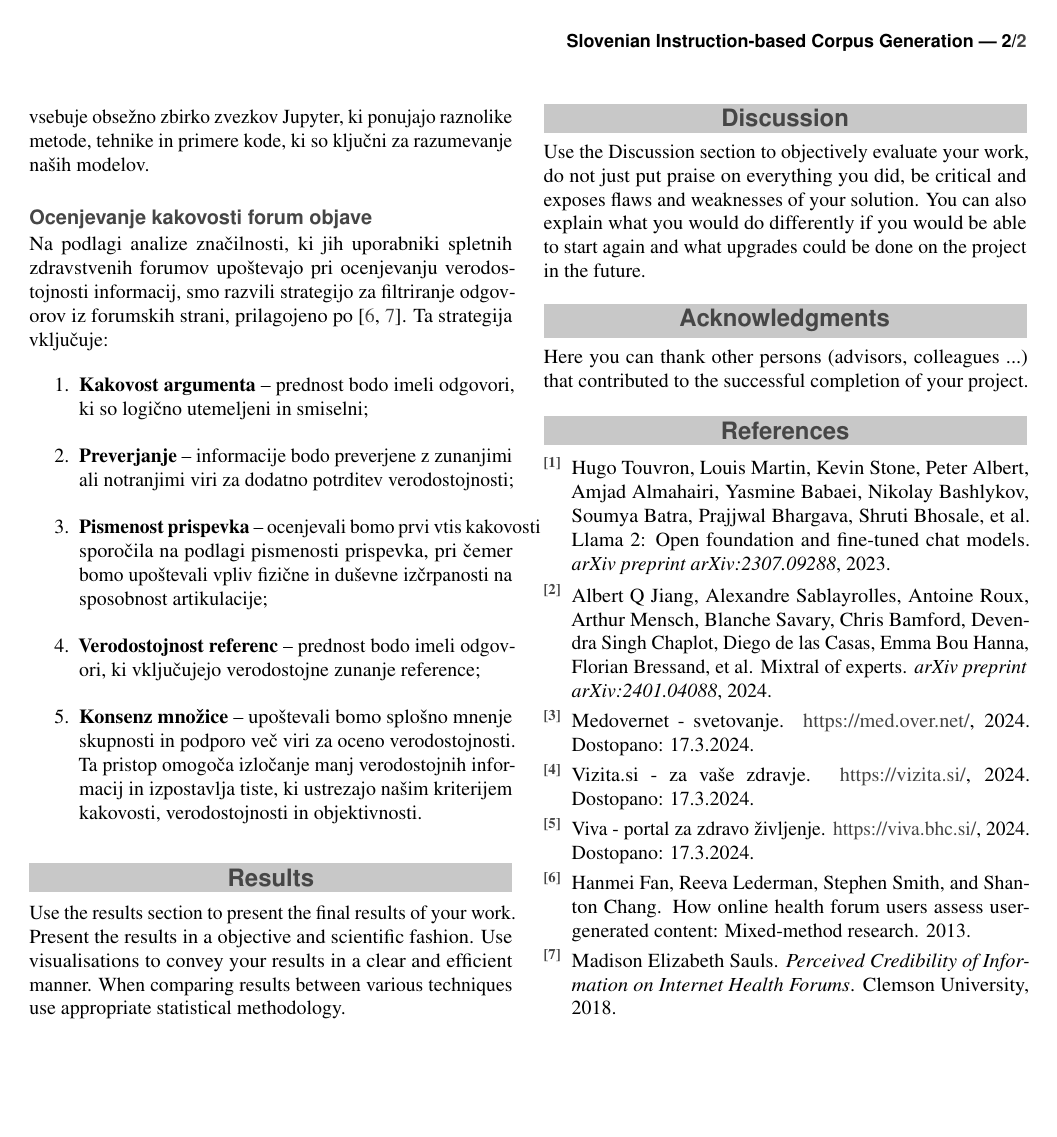
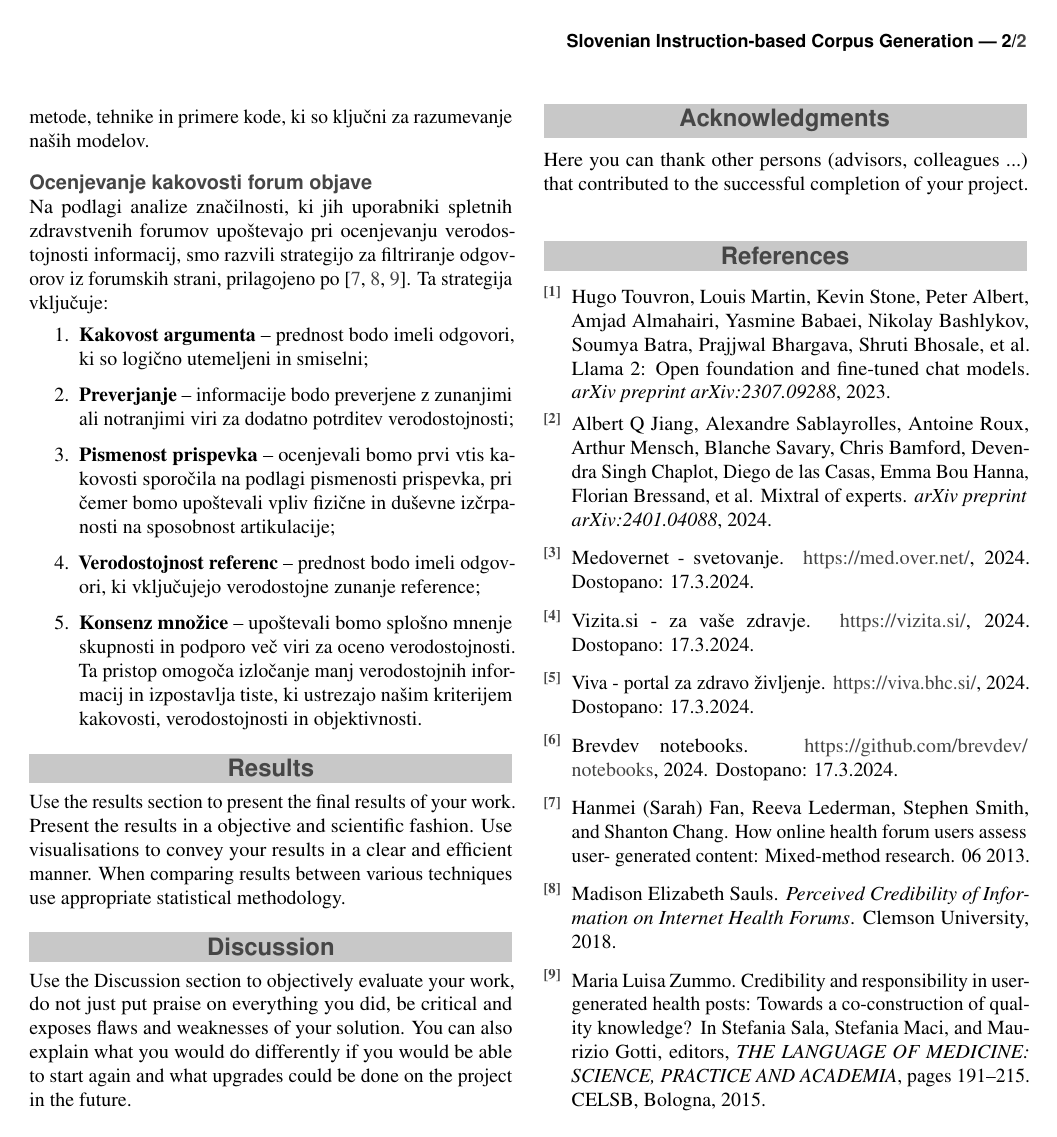
Before and after one commit to UL-FRI-NLP-2023-2024/ul-fri-nlp-course-project-gemini-q, a LaTeX document (report/report.tex, which reads report/report.bib): page 2 of 2. Compiled offline with pdfLaTeX.

Commit message:
Updated report

```diff
--- a/report/report.bib
+++ b/report/report.bib
@@ -52,3 +52,4 @@
   year         = {2024}
 }
 
+@misc{brevdev,
@@ -66,3 +65,7 @@
+month = {06},
+pages = {},
+title = {How Online Health Forum Users Assess User- Generated Content: Mixed-Method Research},
+journal = {ECIS 2013 - Proceedings of the 21st European Conference on Information Systems}
 }
 
 @book{sauls2018perceived,
@@ -71,3 +74,14 @@
   year={2018},
   publisher={Clemson University}
 }
+
+@incollection{zummo2015,
+  author    = {Zummo, Maria Luisa},
+  title     = {Credibility and Responsibility in User-generated Health Posts: Towards a Co-construction of Quality Knowledge?},
+  booktitle = {THE LANGUAGE OF MEDICINE: SCIENCE, PRACTICE AND ACADEMIA},
+  editor    = {Sala, Stefania and Maci, Stefania and Gotti, Maurizio},
+  year      = {2015},
+  pages     = {191--215},
+  publisher = {CELSB},
+  address   = {Bologna}
+}
--- a/report/report.tex
+++ b/report/report.tex
@@ -89,15 +89,15 @@ Za uspešno prilagajanje modelov na slovenski jezik in specifike slovenskega kom
 
 Prilagajanje modelov, kot sta LLaMA2 in MixTal, za specifične jezikovne in kulturne kontekste predstavlja izziv, a hkrati ponuja obetavne možnosti za razvoj visoko funkcionalnih in prilagodljivih konverzacijskih sistemov. Naš cilj je ustvariti modele, ki ne bodo samo razumeli slovenskega jezika, ampak bodo sposobni voditi smiselne in kontekstualno relevantne dialoge, kar bo izboljšalo interakcijo med uporabniki in tehnologijo ter povečalo uporabnost konverzacijskih agentov v slovenskem jezikovnem prostoru.
 
-Za nadaljnje izboljšave in prilagoditve naših modelov, bo nasa raziskovalna akcija temeljila na zbirki orodij in virov, dostopnih v repozitoriju Brevdev Notebooks. Ta bogat vir vsebuje obsežno zbirko zvezkov Jupyter, ki ponujajo raznolike metode, tehnike in primere kode, ki so ključni za razumevanje naših modelov.
+Za nadaljnje izboljšave in prilagoditve naših modelov, bo naša raziskovalna akcija temeljila na zbirki orodij in virov, dostopnih v repozitoriju Brevdev Notebooks \cite{brevdev}. Ta bogat vir vsebuje obsežno zbirko zvezkov Jupyter, ki ponujajo raznolike metode, tehnike in primere kode, ki so ključni za razumevanje naših modelov.
 
 \subsection*{Ocenjevanje kakovosti forum objave}
 
-Na podlagi analize značilnosti, ki jih uporabniki spletnih zdravstvenih forumov upoštevajo pri ocenjevanju verodostojnosti informacij, smo razvili strategijo za filtriranje odgovorov iz forumskih strani, prilagojeno po \cite{fan2013online, sauls2018perceived}. Ta strategija vključuje:
+Na podlagi analize značilnosti, ki jih uporabniki spletnih zdravstvenih forumov upoštevajo pri ocenjevanju verodostojnosti informacij, smo razvili strategijo za filtriranje odgovorov iz forumskih strani, prilagojeno po \cite{fan2013online, sauls2018perceived, zummo2015}. Ta strategija vključuje:
 \begin{enumerate}
     \item \textbf{Kakovost argumenta} -- prednost bodo imeli odgovori, ki so logično utemeljeni in smiselni;
     \item \textbf{Preverjanje} -- informacije bodo preverjene z zunanjimi ali notranjimi viri za dodatno potrditev verodostojnosti;
-    \item \textbf{Pismenost prispevka} -- ocenjevali bomo prvi vtis kakovosti sporočila na podlagi pismenosti prispevka, pri čemer bomo upoštevali vpliv fizične in duševne izčrpanosti na sposobnost artikulacije;
+    \item \textbf{Pismenost prispevka} -- ocenjevali bomo prvi vtis ka\-ko\-vo\-sti sporočila na podlagi pismenosti prispevka, pri čemer bomo upoštevali vpliv fizične in duševne iz\-čr\-pa\-no\-sti na sposobnost artikulacije;
     \item  \textbf{Verodostojnost referenc} -- prednost bodo imeli odgovori, ki vključujejo verodostojne zunanje reference;
     \item \textbf{Konsenz množice} -- upoštevali bomo splošno mnenje skupnosti in podporo več viri za oceno verodostojnosti. Ta pristop omogoča izločanje manj verodostojnih informacij in izpostavlja tiste, ki ustrezajo našim kriterijem kakovosti, verodostojnosti in objektivnosti.
 \end{enumerate}
```
Also changed, not shown: report/report.pdf, report/report.bib (12 more changed lines), report/report.tex (2 more changed lines).
